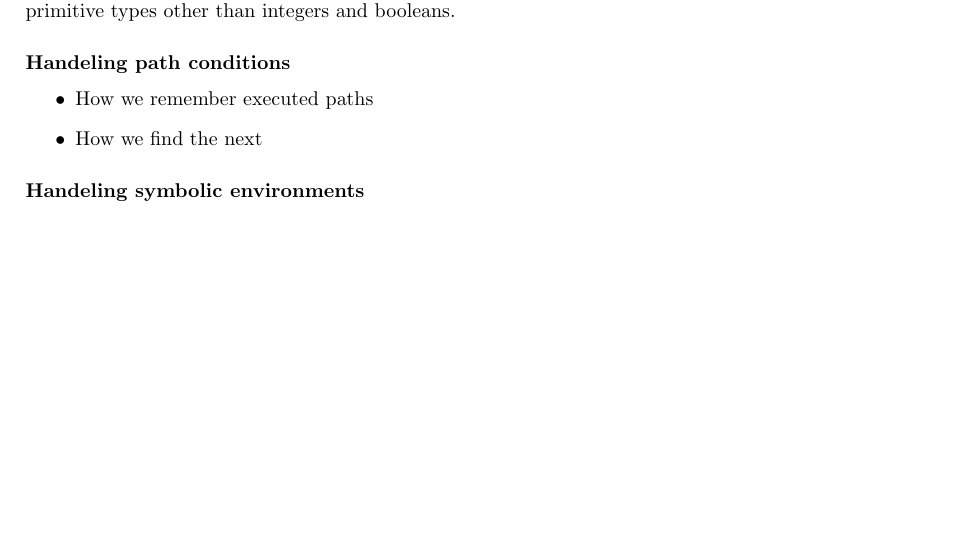
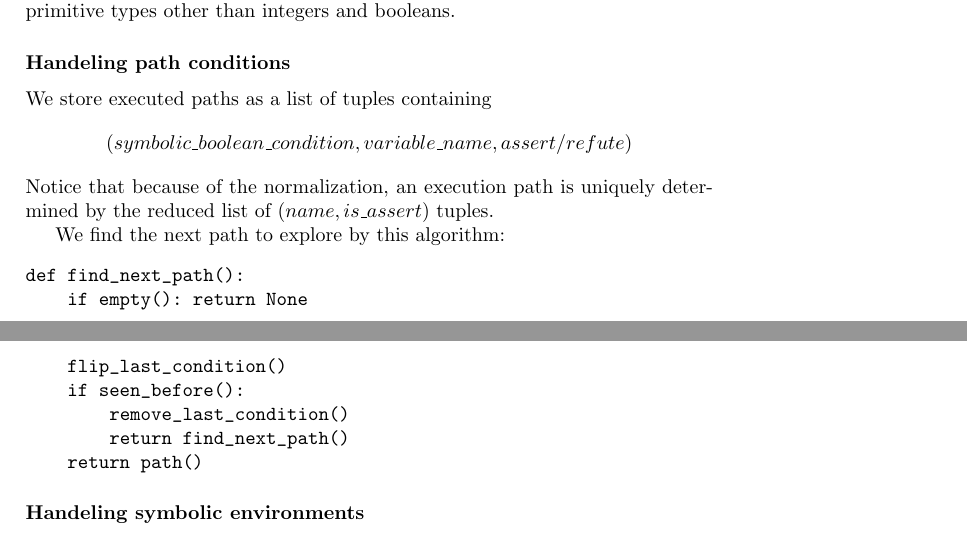
Before and after one commit to bondo/symbolic-execution, a LaTeX document (report/report.tex): part of page 4 of 5 before the commit and two parts of pages 4 and 5 of 5 after it, the two joined at a grey line, cut so that both start at the same text, the shorter picture padded with empty space. Compiled offline with pdfLaTeX.

Commit message:
Elaborate on handeling path conditions

```diff
--- a/report/report.tex
+++ b/report/report.tex
@@ -203,10 +203,22 @@ might change when we introduce symbolic type coercion and primitive
 types other than integers and booleans.
 
 \subsubsection*{Handeling path conditions}
-\begin{itemize}
-\item How we remember executed paths
-\item How we find the next
-\end{itemize}
+We store executed paths as a list of tuples containing
+$$(symbolic\_boolean\_condition, variable\_name, assert/refute)$$
+Notice that because of the normalization, an execution path is
+uniquely determined by the reduced list of $(name, is\_assert)$
+tuples.
+
+We find the next path to explore by this algorithm:
+\begin{verbatim}
+def find_next_path():
+    if empty(): return None
+    flip_last_condition()
+    if seen_before():
+        remove_last_condition()
+        return find_next_path()
+    return path()
+\end{verbatim}
 
 \subsubsection*{Handeling symbolic environments}
 \begin{itemize}
```
